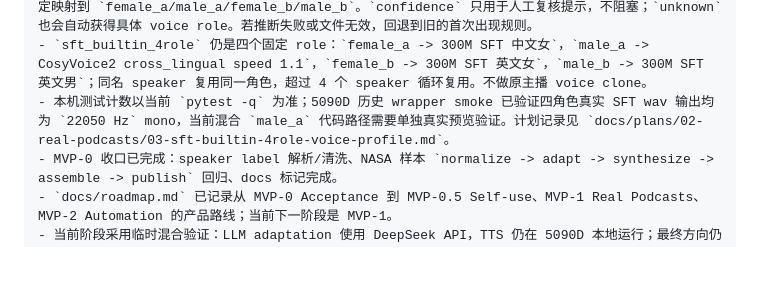
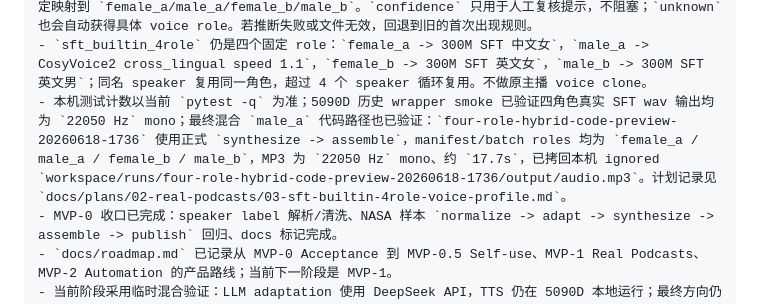
Before and after one commit to firegnu/BabelEcho, a Markdown page: resume-prompt.md, the part around the change. Drawn GitHub-style; blank space fills up the shorter version.

Commit message:
docs: record hybrid route code preview

```diff
--- a/resume-prompt.md
+++ b/resume-prompt.md
@@ -48,7 +48,7 @@
 - 混合四角色 speed=1.1 男一实验已固化为默认渲染规则：5090D run `four-role-hybrid-cosyvoice2-male-a-speed11-20260618` 按 `female_a / male_a / female_b / male_b` 顺序生成，只有 `male_a` 使用 `CosyVoice2 cross_lingual + speed=1.1`，其余三段继续 `CosyVoice-300M-SFT`；MP3 已拷回本机 ignored `workspace/runs/four-role-hybrid-cosyvoice2-male-a-speed11-20260618/output/audio.mp3`。
 - MVP-1 speaker voice 推断已完成第一版：可在 local config 启用 `speaker_voices.mode: infer_once`，`run`/`synthesize` 会在 TTS 前每集最多调用一次 LLM，根据 speaker 名称和少量上下文推断 `male/female/unknown`，写入 ignored run-local `script/speaker-voices.json`，再由代码稳定映射到 `female_a/male_a/female_b/male_b`。`confidence` 只用于人工复核提示，不阻塞；`unknown` 也会自动获得具体 voice role。若推断失败或文件无效，回退到旧的首次出现规则。
 - `sft_builtin_4role` 仍是四个固定 role：`female_a -> 300M SFT 中文女`，`male_a -> CosyVoice2 cross_lingual speed 1.1`，`female_b -> 300M SFT 英文女`，`male_b -> 300M SFT 英文男`；同名 speaker 复用同一角色，超过 4 个 speaker 循环复用。不做原主播 voice clone。
-- 本机测试计数以当前 `pytest -q` 为准；5090D 历史 wrapper smoke 已验证四角色真实 SFT wav 输出均为 `22050 Hz` mono，当前混合 `male_a` 代码路径需要单独真实预览验证。计划记录见 `docs/plans/02-real-podcasts/03-sft-builtin-4role-voice-profile.md`。
+- 本机测试计数以当前 `pytest -q` 为准；5090D 历史 wrapper smoke 已验证四角色真实 SFT wav 输出均为 `22050 Hz` mono；最终混合 `male_a` 代码路径也已验证：`four-role-hybrid-code-preview-20260618-1736` 使用正式 `synthesize -> assemble`，manifest/batch roles 均为 `female_a / male_a / female_b / male_b`，MP3 为 `22050 Hz` mono、约 `17.7s`，已拷回本机 ignored `workspace/runs/four-role-hybrid-code-preview-20260618-1736/output/audio.mp3`。计划记录见 `docs/plans/02-real-podcasts/03-sft-builtin-4role-voice-profile.md`。
 - MVP-0 收口已完成：speaker label 解析/清洗、NASA 样本 `normalize -> adapt -> synthesize -> assemble -> publish` 回归、docs 标记完成。
 - `docs/roadmap.md` 已记录从 MVP-0 Acceptance 到 MVP-0.5 Self-use、MVP-1 Real Podcasts、MVP-2 Automation 的产品路线；当前下一阶段是 MVP-1。
 - 当前阶段采用临时混合验证：LLM adaptation 使用 DeepSeek API，TTS 仍在 5090D 本地运行；最终方向仍是 local-first。
```
Also changed, not shown: 1 other file.
